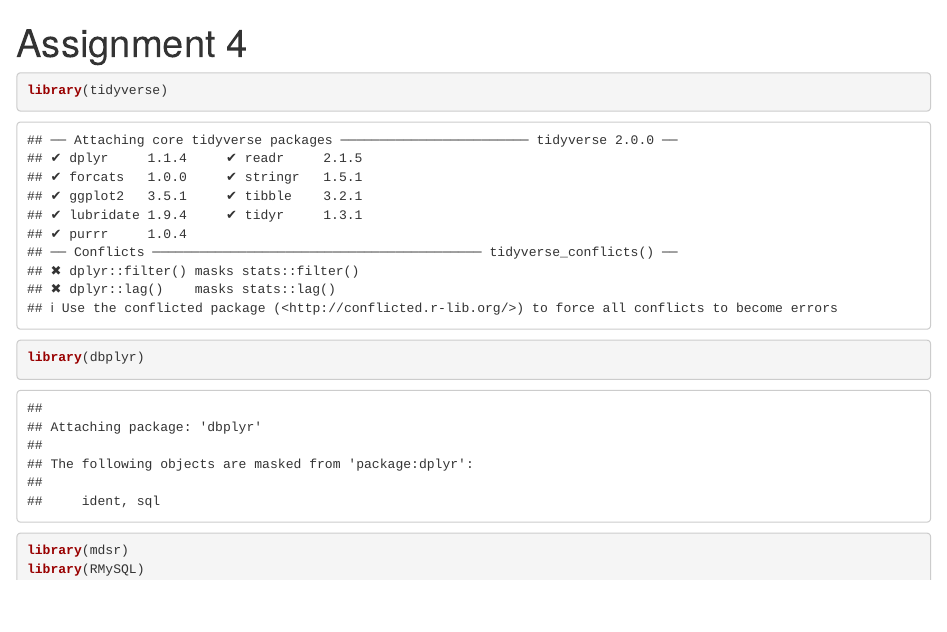
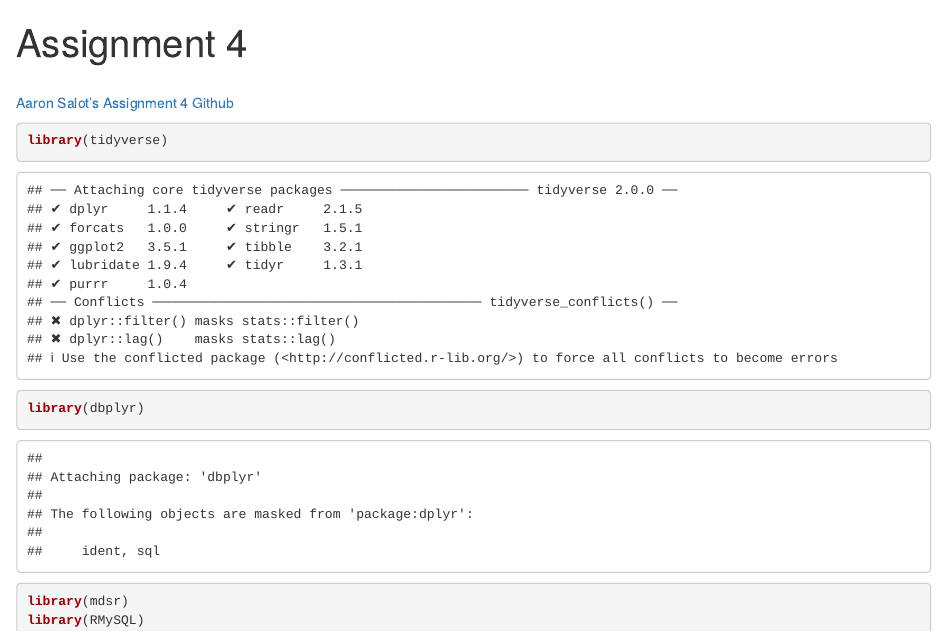
Before and after one commit to aaronsalot/Assigment-4, an R Markdown document (Assignment4.Rmd): the page in a window 1100 px wide, from its top. Rendered offline with R 4.5, knitr and Pandoc, with nearby package versions; some code elsewhere in the file could not run offline.

Commit message:
Updated Assignment 4 - including link to GitHub for Shiny

````diff
--- a/Assignment4.Rmd
+++ b/Assignment4.Rmd
@@ -6,6 +6,8 @@ output: html_document
 ```{r setup, include=FALSE}
 knitr::opts_chunk$set(echo = TRUE)
 ```
+
+<br> [Aaron Salot's Assignment 4 Github](https://github.com/aaronsalot/Assigment-4)
 
 
 ```{r}
````
